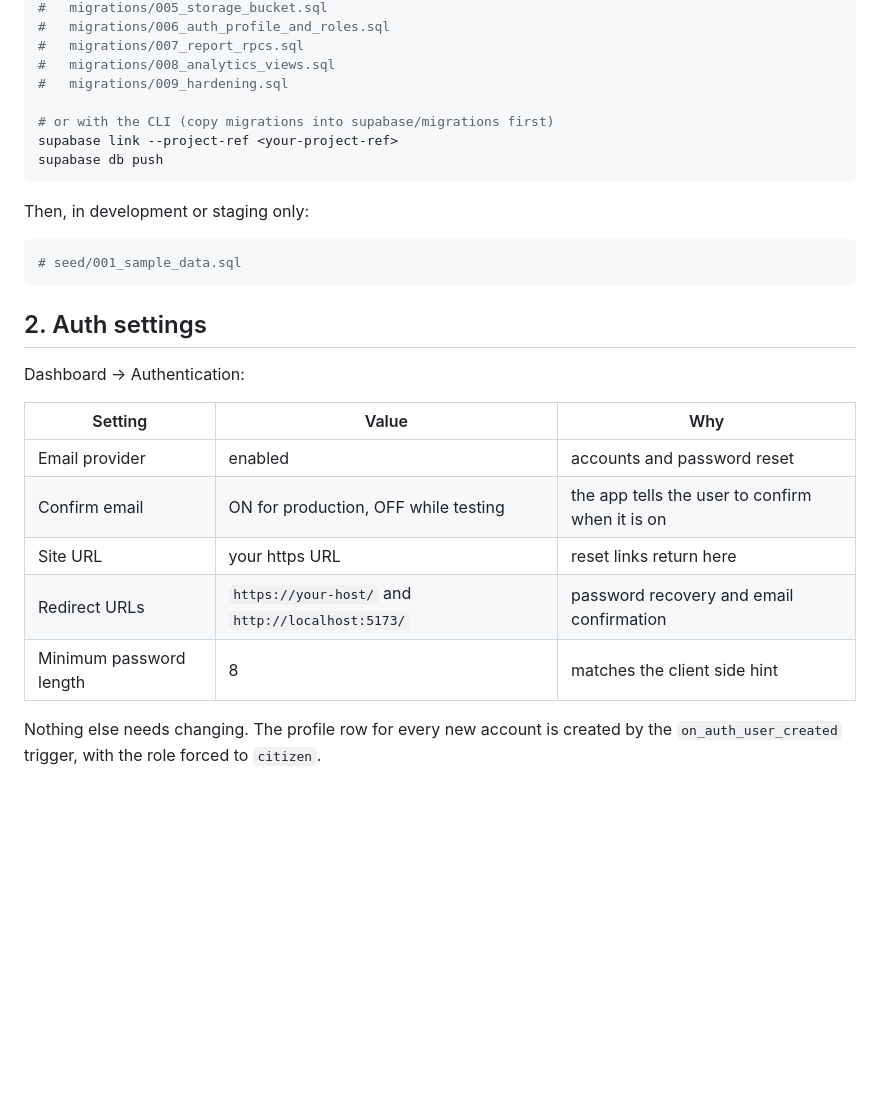
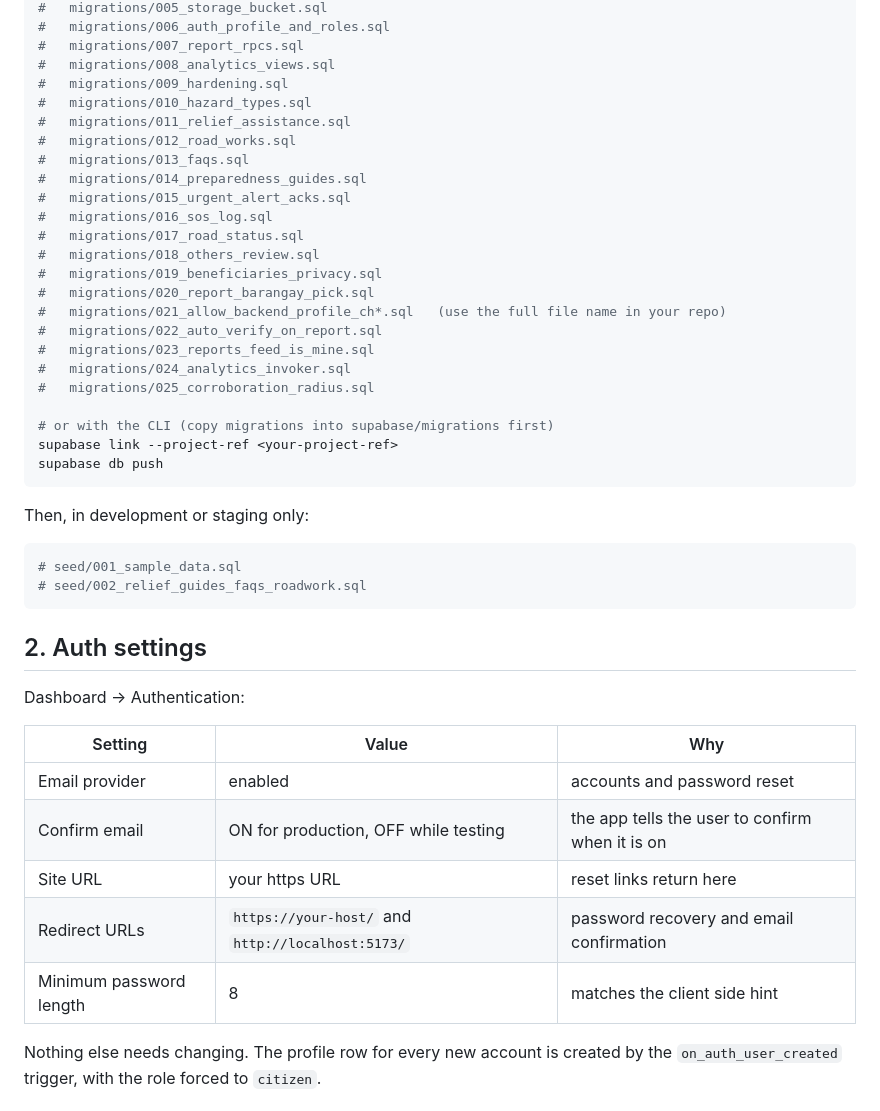
Before and after one commit to dearseolhwa/uni-guard, a Markdown page: final yata/docs/DEPLOY.md, the part around one of its changes. Drawn GitHub-style; blank space fills up the shorter version.

````diff
--- a/final yata/docs/DEPLOY.md
+++ b/final yata/docs/DEPLOY.md
@@ -29,6 +29,22 @@ Run the migrations in order in the Supabase SQL editor, or with the CLI.
 #   migrations/007_report_rpcs.sql
 #   migrations/008_analytics_views.sql
 #   migrations/009_hardening.sql
+#   migrations/010_hazard_types.sql
+#   migrations/011_relief_assistance.sql
+#   migrations/012_road_works.sql
+#   migrations/013_faqs.sql
+#   migrations/014_preparedness_guides.sql
+#   migrations/015_urgent_alert_acks.sql
+#   migrations/016_sos_log.sql
+#   migrations/017_road_status.sql
+#   migrations/018_others_review.sql
+#   migrations/019_beneficiaries_privacy.sql
+#   migrations/020_report_barangay_pick.sql
+#   migrations/021_allow_backend_profile_ch*.sql   (use the full file name in your repo)
+#   migrations/022_auto_verify_on_report.sql
+#   migrations/023_reports_feed_is_mine.sql
+#   migrations/024_analytics_invoker.sql
+#   migrations/025_corroboration_radius.sql
 
 # or with the CLI (copy migrations into supabase/migrations first)
 supabase link --project-ref <your-project-ref>
@@ -39,19 +55,20 @@ Then, in development or staging only:
 
 ```bash
 # seed/001_sample_data.sql
+# seed/002_relief_guides_faqs_roadwork.sql
 ```
 
 ## 2. Auth settings
 
 Dashboard → Authentication:
 
-| Setting | Value | Why |
-|---|---|---|
-| Email provider | enabled | accounts and password reset |
-| Confirm email | ON for production, OFF while testing | the app tells the user to confirm when it is on |
-| Site URL | your https URL | reset links return here |
-| Redirect URLs | `https://your-host/` and `http://localhost:5173/` | password recovery and email confirmation |
-| Minimum password length | 8 | matches the client side hint |
+| Setting                 | Value                                             | Why                                             |
+| ----------------------- | ------------------------------------------------- | ----------------------------------------------- |
+| Email provider          | enabled                                           | accounts and password reset                     |
+| Confirm email           | ON for production, OFF while testing              | the app tells the user to confirm when it is on |
+| Site URL                | your https URL                                    | reset links return here                         |
+| Redirect URLs           | `https://your-host/` and `http://localhost:5173/` | password recovery and email confirmation        |
+| Minimum password length | 8                                                 | matches the client side hint                    |
 
 Nothing else needs changing. The profile row for every new account is created by
 the `on_auth_user_created` trigger, with the role forced to `citizen`.
````
Also changed, not shown: other parts of final yata/docs/DEPLOY.md (+7 -7 lines).
